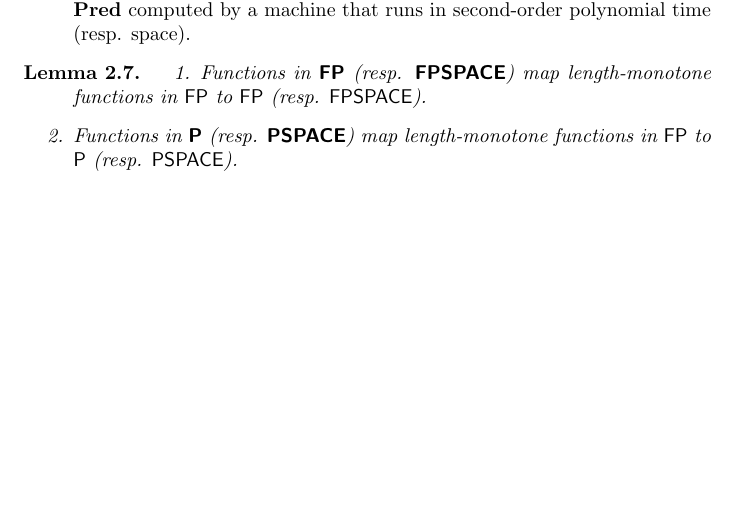
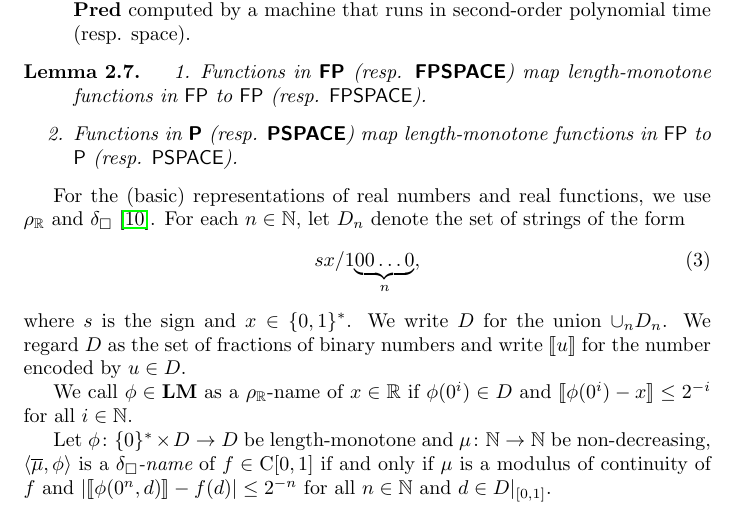
Before and after one commit to ex-hota911/small-second-order-classes, a LaTeX paper (fulltext.tex, which reads ttf.tex): part of page 6 of 22, cut so that both start at the same text, the shorter picture padded with empty space. Compiled offline with pdfLaTeX.

Commit message:
Representation

```diff
--- a/ttf.tex
+++ b/ttf.tex
@@ -52,3 +52,27 @@ polynomial, then $P(L)$ is a first-order polynomial.
 	(resp. $\classPSPACE$).
  \end{enumerate}
 \end{lemma}
+
+
+
+
+
+For the (basic) representations of real numbers and real functions,
+we use $\rhoR$ and $\deltabox$ \cite{kawamura2012complexity}.
+For each $n \in \N$, let $\D_n$ denote the set of strings of the form
+\begin{equation}
+ sx/1\!\underbrace{00\dots0}_{n},
+\end{equation}
+where $s$ is the sign and $x \in \{0,1\}^*$.
+We write $D$ for the union $\cup_n \D_n$.
+We regard $D$ as the set of fractions of binary numbers
+and write $\llbracket u \rrbracket$ for the number encoded by $u \in \D$.
+
+We call $\phi \in \LM$ as a $\rhoR$-name of $x \in \R$
+if $\phi(0^i) \in \D$ and $\llbracket \phi(0^i) - x \rrbracket \le 2^{-i}$
+for all $i \in \N$.
+
+Let $\phi \colon \{0\}^* \times \D \to \D$ be length-monotone and $\mu \colon \N \to \N$ be non-decreasing,
+$\langle \overline{\mu}, \phi \rangle$ is a {\em $\deltabox$-name} of $f \in \classC[0,1]$
+if and only if $\mu$ is a modulus of continuity of $f$
+and $|\llbracket \phi(0^n, d) \rrbracket - f(d)| \le 2^{-n}$ for all $n \in \N$ and $d \in \D|_{[0,1]}$.
```
